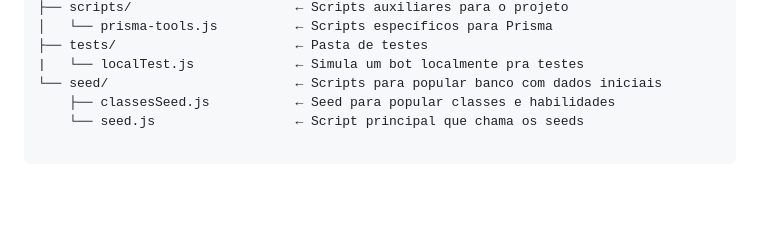
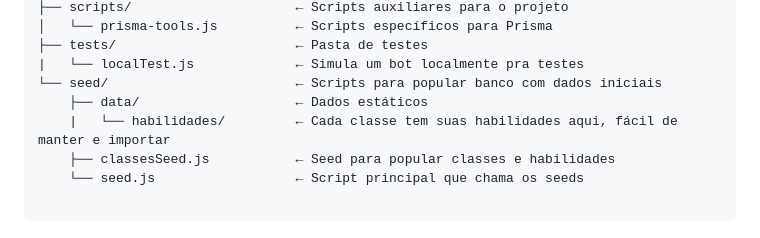
Before and after one commit to LeonelMiguins/arkevia-rpg-whatsapp, a Markdown page: docs/PROJETO.md, the part around the change. Drawn GitHub-style; blank space fills up the shorter version.

Commit message:
docs: update PROJETO.md

```diff
--- a/docs/PROJETO.md
+++ b/docs/PROJETO.md
@@ -34,6 +34,8 @@ Arkevia-rpg-whatsapp/
 ├── tests/                       ← Pasta de testes
 |   └── localTest.js             ← Simula um bot localmente pra testes
 └── seed/                        ← Scripts para popular banco com dados iniciais
+    ├── data/                    ← Dados estáticos
+    |   └── habilidades/         ← Cada classe tem suas habilidades aqui, fácil de manter e importar
     ├── classesSeed.js           ← Seed para popular classes e habilidades
     └── seed.js                  ← Script principal que chama os seeds
 
```
